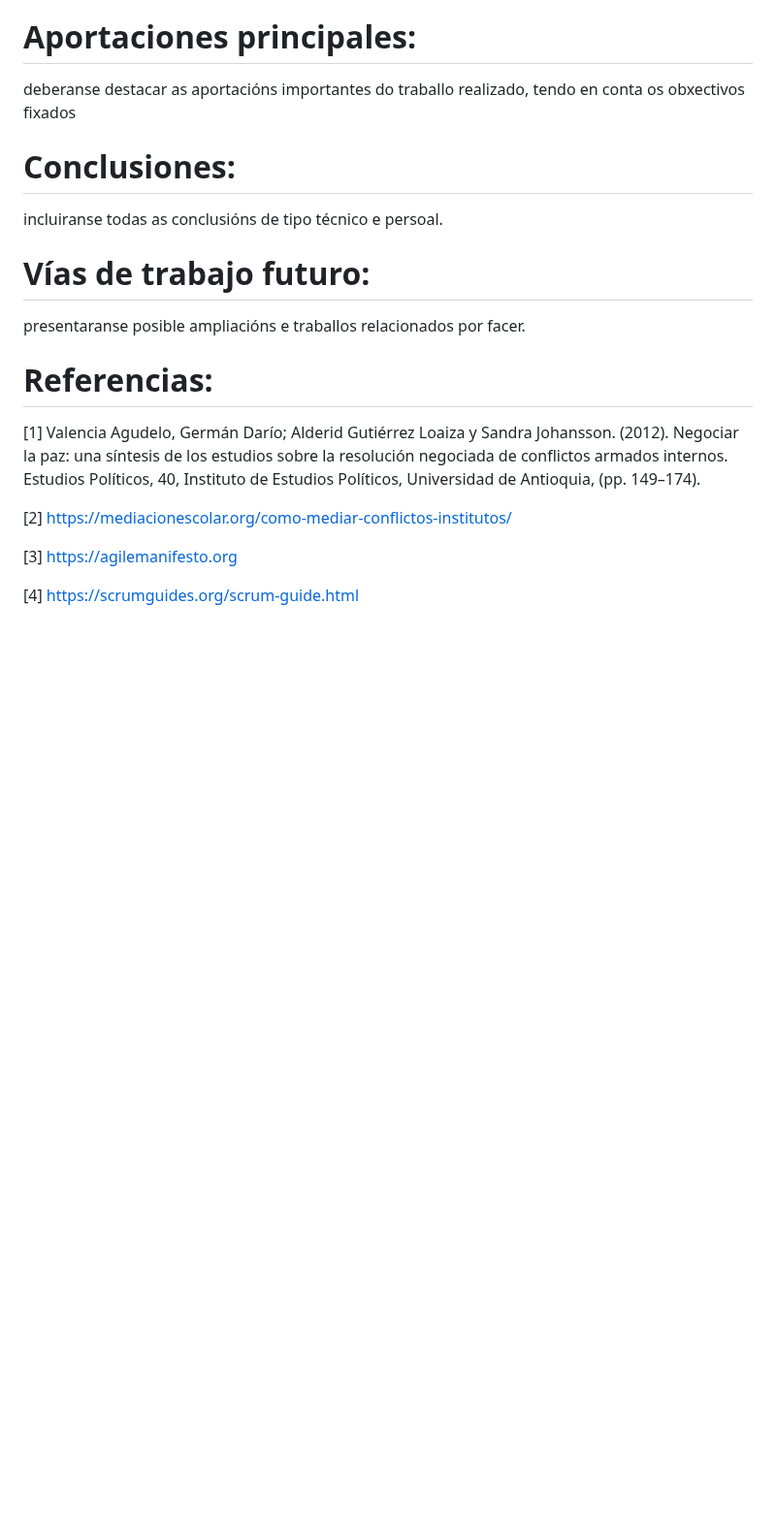
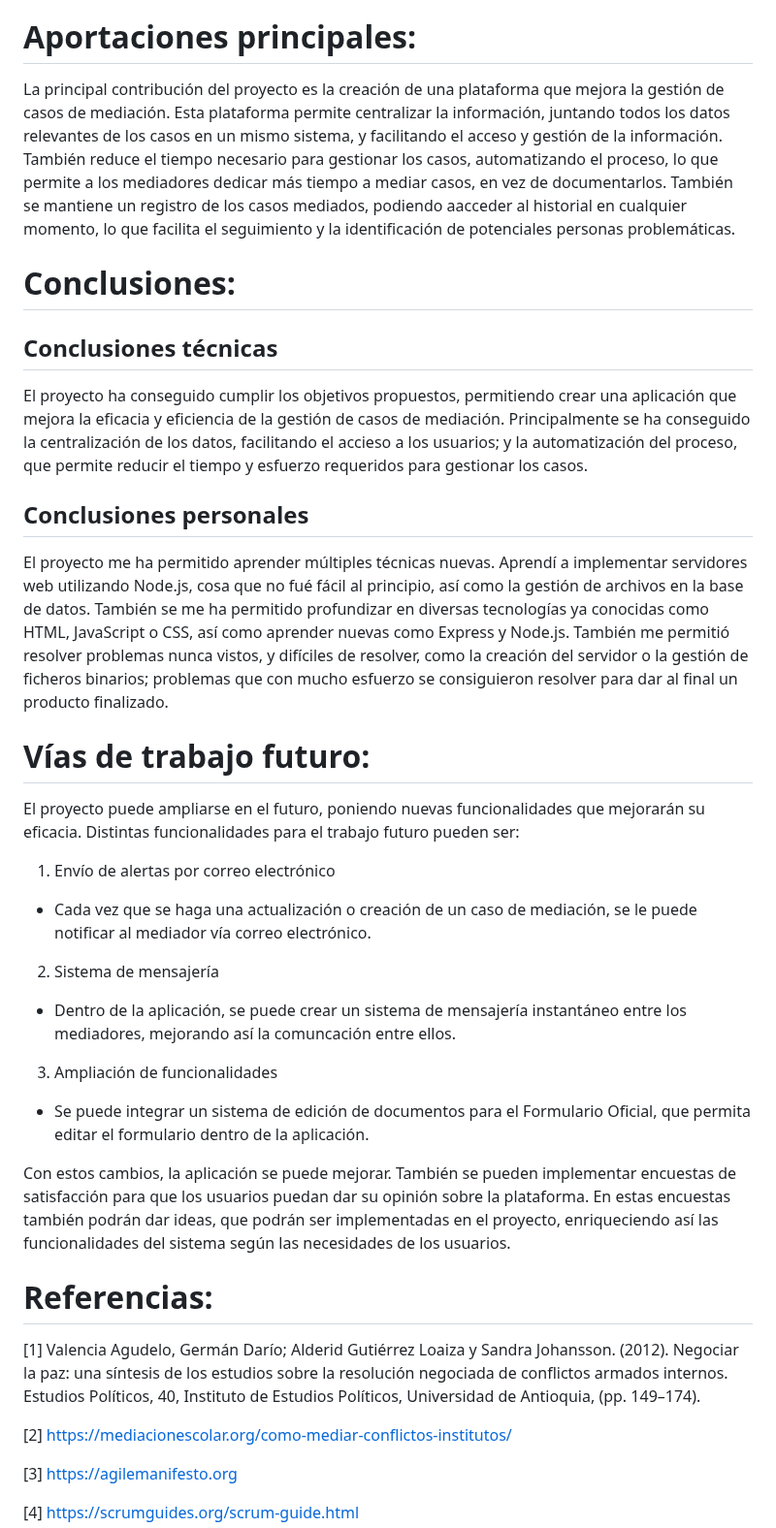
Before and after one commit to Raven-4/web_Mediacion, a Markdown page: README.md, the part around the change. Shown at 97% size. GitHub-like rendering; blank space fills up the shorter version.

```diff
--- a/README.md
+++ b/README.md
@@ -596,13 +596,36 @@ La opción Modificar Perfil, pèrmite a los administradores cambiar los perfiles
 Para cerrar sesión, se tiene que pulsar en el icono ubicado a la derecha del nombre de usuario. Este icono aparece tanto en el menú, como en todas las opciones habilitadas para el usuario.
 
 # Aportaciones principales:
-deberanse destacar as aportacións importantes do traballo realizado, tendo en conta os obxectivos fixados
+
+La principal contribución del proyecto es la creación de una plataforma que mejora la gestión de casos de mediación. Esta plataforma permite centralizar la información, juntando todos los datos relevantes de los casos en un mismo sistema, y facilitando el acceso y gestión de la información. También reduce el tiempo necesario para gestionar los casos, automatizando el proceso, lo que permite a los mediadores dedicar más tiempo a mediar casos, en vez de documentarlos. También se mantiene un registro de los casos mediados, podiendo aacceder al historial en cualquier momento, lo que facilita el seguimiento y la identificación de potenciales personas problemáticas.
 
 # Conclusiones:
- incluiranse todas as conclusións de tipo técnico e persoal.
+
+## Conclusiones técnicas
+
+El proyecto ha conseguido cumplir los objetivos propuestos, permitiendo crear una aplicación que mejora la eficacia y eficiencia de la gestión de casos de mediación. Principalmente se ha conseguido la centralización de los datos, facilitando el accieso a los usuarios; y la automatización del proceso, que permite reducir el tiempo y esfuerzo requeridos para gestionar los casos.
+
+## Conclusiones personales
+
+El proyecto me ha permitido aprender múltiples técnicas nuevas. Aprendí a implementar servidores web utilizando Node.js, cosa que no fué fácil al principio, así como la gestión de archivos en la base de datos. También se me ha permitido profundizar en diversas tecnologías ya conocidas como HTML, JavaScript o CSS, así como aprender nuevas como Express y Node.js. También me permitió resolver problemas nunca vistos, y difíciles de resolver, como la creación del servidor o la gestión de ficheros binarios; problemas que con mucho esfuerzo se consiguieron resolver para dar al final un producto finalizado.
 
 # Vías de trabajo futuro:
-presentaranse posible ampliacións e traballos relacionados por facer.
+
+El proyecto puede ampliarse en el futuro, poniendo nuevas funcionalidades que mejorarán su eficacia. Distintas funcionalidades para el trabajo futuro pueden ser:
+
+1. Envío de alertas por correo electrónico
+
+ - Cada vez que se haga una actualización o creación de un caso de mediación, se le puede notificar al mediador vía correo electrónico.
+
+2. Sistema de mensajería
+
+ - Dentro de la aplicación, se puede crear un sistema de mensajería instantáneo entre los mediadores, mejorando así la comuncación entre ellos.
+
+3. Ampliación de funcionalidades
+
+ - Se puede integrar un sistema de edición de documentos para el Formulario Oficial, que permita editar el formulario dentro de la aplicación.
+
+Con estos cambios, la aplicación se puede mejorar. También se pueden implementar encuestas de satisfacción para que los usuarios puedan dar su opinión sobre la plataforma. En estas encuestas también podrán dar ideas, que podrán ser implementadas en el proyecto, enriqueciendo así las funcionalidades del sistema según las necesidades de los usuarios.
 
 # Referencias:
 
```
